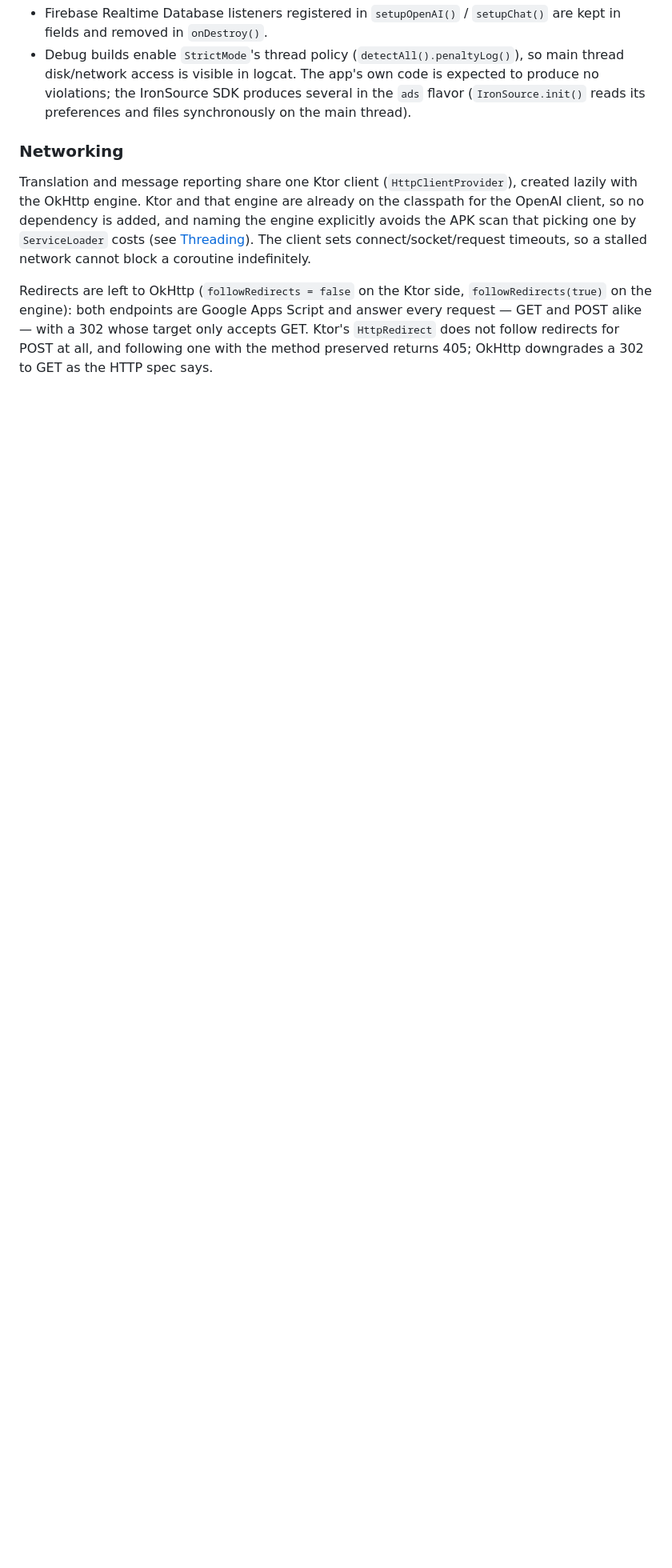
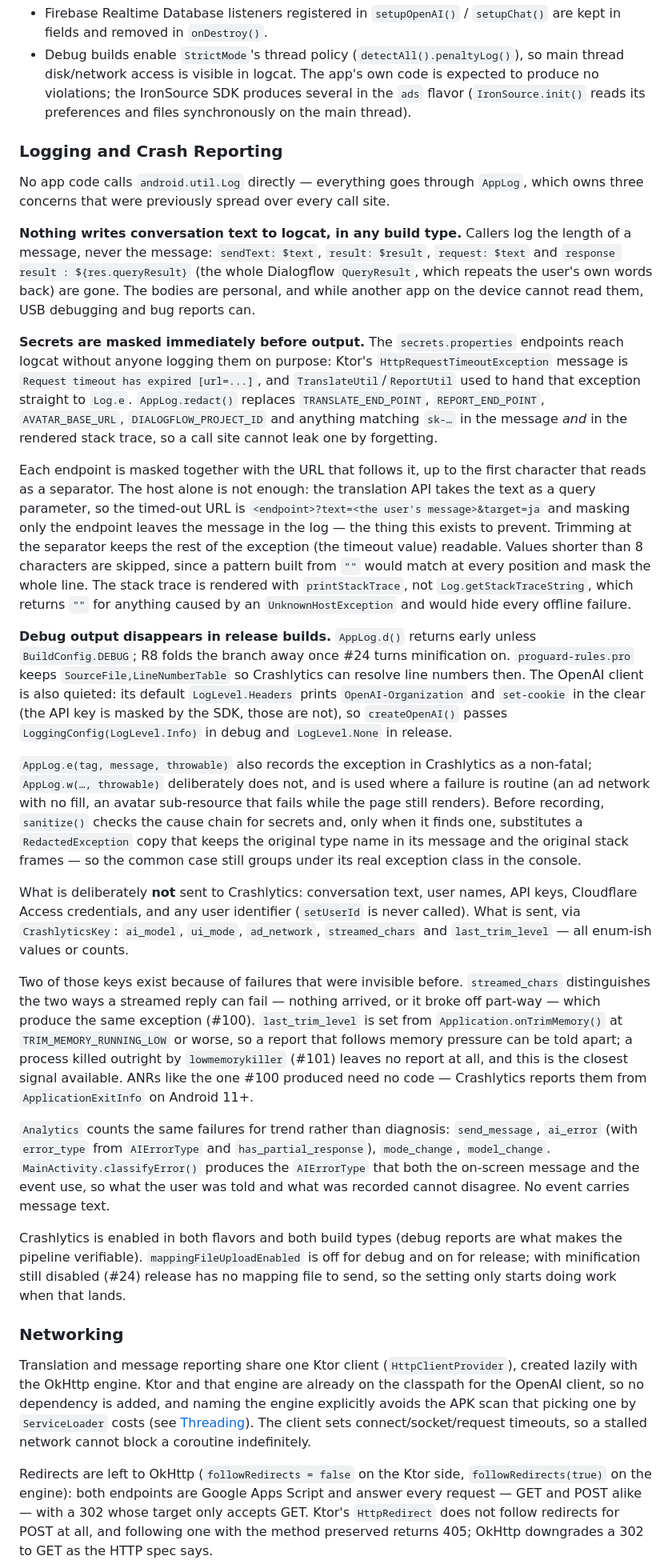
Before and after one commit to aqua-ix/YoubiMiku, a Markdown page: CLAUDE.md, the part around one of its changes. Shown at 80% size. Rendered like a GitHub page; blank space fills up the shorter version.

Commit message:
Document logging and crash reporting in CLAUDE.md

```diff
--- a/CLAUDE.md
+++ b/CLAUDE.md
@@ -57,6 +58,28 @@ Blocking I/O must not run on the main thread.
 - Cleanup that has to outlive the Activity runs on `Application.applicationScope` (a process-lifetime `SupervisorJob` + `Dispatchers.IO` scope): `DetectIntent.shutdown()` resets the Dialogflow contexts (a blocking gRPC call) and closes both clients, and does nothing when they were never created.
 - Firebase Realtime Database listeners registered in `setupOpenAI()` / `setupChat()` are kept in fields and removed in `onDestroy()`.
 - Debug builds enable `StrictMode`'s thread policy (`detectAll().penaltyLog()`), so main thread disk/network access is visible in logcat. The app's own code is expected to produce no violations; the IronSource SDK produces several in the `ads` flavor (`IronSource.init()` reads its preferences and files synchronously on the main thread).
+
+### Logging and Crash Reporting
+
+No app code calls `android.util.Log` directly — everything goes through `AppLog`, which owns three concerns that were previously spread over every call site.
+
+**Nothing writes conversation text to logcat, in any build type.** Callers log the length of a message, never the message: `sendText: $text`, `result: $result`, `request: $text` and `response result : ${res.queryResult}` (the whole Dialogflow `QueryResult`, which repeats the user's own words back) are gone. The bodies are personal, and while another app on the device cannot read them, USB debugging and bug reports can.
+
+**Secrets are masked immediately before output.** The `secrets.properties` endpoints reach logcat without anyone logging them on purpose: Ktor's `HttpRequestTimeoutException` message is `Request timeout has expired [url=...]`, and `TranslateUtil`/`ReportUtil` used to hand that exception straight to `Log.e`. `AppLog.redact()` replaces `TRANSLATE_END_POINT`, `REPORT_END_POINT`, `AVATAR_BASE_URL`, `DIALOGFLOW_PROJECT_ID` and anything matching `sk-…` in the message *and* in the rendered stack trace, so a call site cannot leak one by forgetting.
+
+Each endpoint is masked together with the URL that follows it, up to the first character that reads as a separator. The host alone is not enough: the translation API takes the text as a query parameter, so the timed-out URL is `<endpoint>?text=<the user's message>&target=ja` and masking only the endpoint leaves the message in the log — the thing this exists to prevent. Trimming at the separator keeps the rest of the exception (the timeout value) readable. Values shorter than 8 characters are skipped, since a pattern built from `""` would match at every position and mask the whole line. The stack trace is rendered with `printStackTrace`, not `Log.getStackTraceString`, which returns `""` for anything caused by an `UnknownHostException` and would hide every offline failure.
+
+**Debug output disappears in release builds.** `AppLog.d()` returns early unless `BuildConfig.DEBUG`; R8 folds the branch away once #24 turns minification on. `proguard-rules.pro` keeps `SourceFile,LineNumberTable` so Crashlytics can resolve line numbers then. The OpenAI client is also quieted: its default `LogLevel.Headers` prints `OpenAI-Organization` and `set-cookie` in the clear (the API key is masked by the SDK, those are not), so `createOpenAI()` passes `LoggingConfig(LogLevel.Info)` in debug and `LogLevel.None` in release.
+
+`AppLog.e(tag, message, throwable)` also records the exception in Crashlytics as a non-fatal; `AppLog.w(…, throwable)` deliberately does not, and is used where a failure is routine (an ad network with no fill, an avatar sub-resource that fails while the page still renders). Before recording, `sanitize()` checks the cause chain for secrets and, only when it finds one, substitutes a `RedactedException` copy that keeps the original type name in its message and the original stack frames — so the common case still groups under its real exception class in the console.
+
+What is deliberately **not** sent to Crashlytics: conversation text, user names, API keys, Cloudflare Access credentials, and any user identifier (`setUserId` is never called). What is sent, via `CrashlyticsKey`: `ai_model`, `ui_mode`, `ad_network`, `streamed_chars` and `last_trim_level` — all enum-ish values or counts.
+
+Two of those keys exist because of failures that were invisible before. `streamed_chars` distinguishes the two ways a streamed reply can fail — nothing arrived, or it broke off part-way — which produce the same exception (#100). `last_trim_level` is set from `Application.onTrimMemory()` at `TRIM_MEMORY_RUNNING_LOW` or worse, so a report that follows memory pressure can be told apart; a process killed outright by `lowmemorykiller` (#101) leaves no report at all, and this is the closest signal available. ANRs like the one #100 produced need no code — Crashlytics reports them from `ApplicationExitInfo` on Android 11+.
+
+`Analytics` counts the same failures for trend rather than diagnosis: `send_message`, `ai_error` (with `error_type` from `AIErrorType` and `has_partial_response`), `mode_change`, `model_change`. `MainActivity.classifyError()` produces the `AIErrorType` that both the on-screen message and the event use, so what the user was told and what was recorded cannot disagree. No event carries message text.
+
+Crashlytics is enabled in both flavors and both build types (debug reports are what makes the pipeline verifiable). `mappingFileUploadEnabled` is off for debug and on for release; with minification still disabled (#24) release has no mapping file to send, so the setting only starts doing work when that lands.
 
 ### Networking
 
```
Also changed, not shown: other parts of CLAUDE.md (+2 -1 lines).
